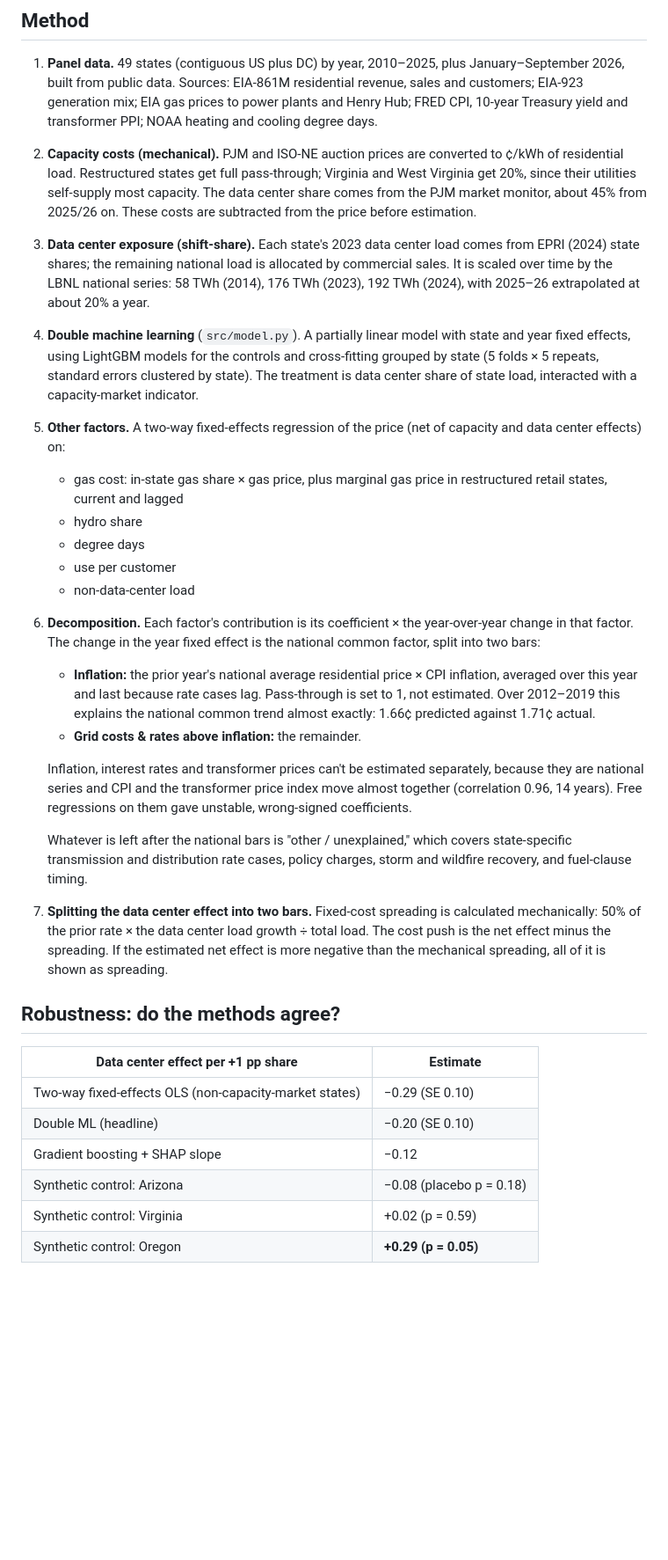
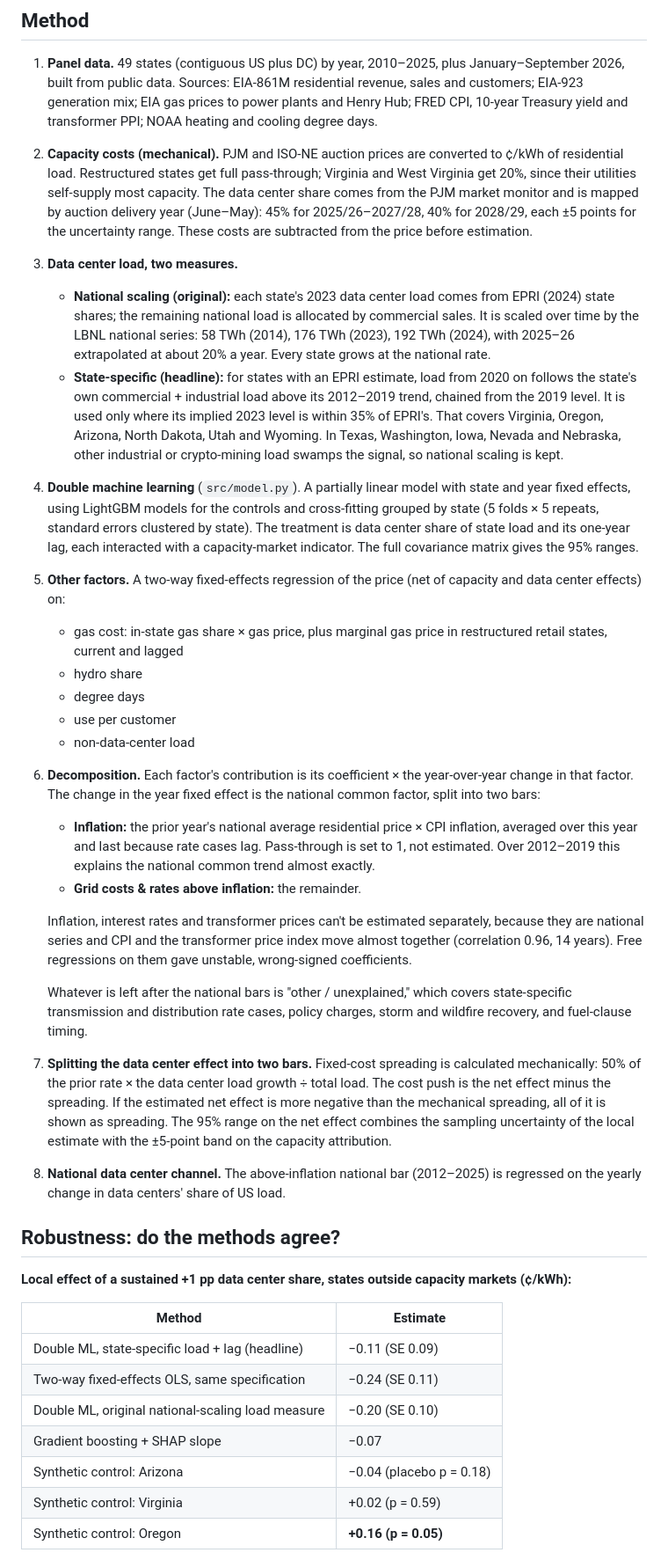
Before and after one commit to navdasari/datacenter_electricity_price_exploration, a Markdown page: README.md, the part around one of its changes. Shown at 88% size. GitHub-like rendering; blank space fills up the shorter version.

```diff
--- a/README.md
+++ b/README.md
@@ -36,9 +38,11 @@ Each bar stacks the estimated contributions to that year's change in the average
 ## Method
 
 1. **Panel data.** 49 states (contiguous US plus DC) by year, 2010–2025, plus January–September 2026, built from public data. Sources: EIA-861M residential revenue, sales and customers; EIA-923 generation mix; EIA gas prices to power plants and Henry Hub; FRED CPI, 10-year Treasury yield and transformer PPI; NOAA heating and cooling degree days.
-2. **Capacity costs (mechanical).** PJM and ISO-NE auction prices are converted to ¢/kWh of residential load. Restructured states get full pass-through; Virginia and West Virginia get 20%, since their utilities self-supply most capacity. The data center share comes from the PJM market monitor, about 45% from 2025/26 on. These costs are subtracted from the price before estimation.
-3. **Data center exposure (shift-share).** Each state's 2023 data center load comes from EPRI (2024) state shares; the remaining national load is allocated by commercial sales. It is scaled over time by the LBNL national series: 58 TWh (2014), 176 TWh (2023), 192 TWh (2024), with 2025–26 extrapolated at about 20% a year.
-4. **Double machine learning** (`src/model.py`). A partially linear model with state and year fixed effects, using LightGBM models for the controls and cross-fitting grouped by state (5 folds × 5 repeats, standard errors clustered by state). The treatment is data center share of state load, interacted with a capacity-market indicator.
+2. **Capacity costs (mechanical).** PJM and ISO-NE auction prices are converted to ¢/kWh of residential load. Restructured states get full pass-through; Virginia and West Virginia get 20%, since their utilities self-supply most capacity. The data center share comes from the PJM market monitor and is mapped by auction delivery year (June–May): 45% for 2025/26–2027/28, 40% for 2028/29, each ±5 points for the uncertainty range. These costs are subtracted from the price before estimation.
+3. **Data center load, two measures.**
+   - **National scaling (original):** each state's 2023 data center load comes from EPRI (2024) state shares; the remaining national load is allocated by commercial sales. It is scaled over time by the LBNL national series: 58 TWh (2014), 176 TWh (2023), 192 TWh (2024), with 2025–26 extrapolated at about 20% a year. Every state grows at the national rate.
+   - **State-specific (headline):** for states with an EPRI estimate, load from 2020 on follows the state's own commercial + industrial load above its 2012–2019 trend, chained from the 2019 level. It is used only where its implied 2023 level is within 35% of EPRI's. That covers Virginia, Oregon, Arizona, North Dakota, Utah and Wyoming. In Texas, Washington, Iowa, Nevada and Nebraska, other industrial or crypto-mining load swamps the signal, so national scaling is kept.
+4. **Double machine learning** (`src/model.py`). A partially linear model with state and year fixed effects, using LightGBM models for the controls and cross-fitting grouped by state (5 folds × 5 repeats, standard errors clustered by state). The treatment is data center share of state load and its one-year lag, each interacted with a capacity-market indicator. The full covariance matrix gives the 95% ranges.
 5. **Other factors.** A two-way fixed-effects regression of the price (net of capacity and data center effects) on:
    - gas cost: in-state gas share × gas price, plus marginal gas price in restructured retail states, current and lagged
    - hydro share
@@ -46,22 +50,26 @@ Each bar stacks the estimated contributions to that year's change in the average
    - use per customer
    - non-data-center load
 6. **Decomposition.** Each factor's contribution is its coefficient × the year-over-year change in that factor. The change in the year fixed effect is the national common factor, split into two bars:
-   - **Inflation:** the prior year's national average residential price × CPI inflation, averaged over this year and last because rate cases lag. Pass-through is set to 1, not estimated. Over 2012–2019 this explains the national common trend almost exactly: 1.66¢ predicted against 1.71¢ actual.
+   - **Inflation:** the prior year's national average residential price × CPI inflation, averaged over this year and last because rate cases lag. Pass-through is set to 1, not estimated. Over 2012–2019 this explains the national common trend almost exactly.
    - **Grid costs & rates above inflation:** the remainder.
 
    Inflation, interest rates and transformer prices can't be estimated separately, because they are national series and CPI and the transformer price index move almost together (correlation 0.96, 14 years). Free regressions on them gave unstable, wrong-signed coefficients.
 
    Whatever is left after the national bars is "other / unexplained," which covers state-specific transmission and distribution rate cases, policy charges, storm and wildfire recovery, and fuel-clause timing.
-7. **Splitting the data center effect into two bars.** Fixed-cost spreading is calculated mechanically: 50% of the prior rate × the data center load growth ÷ total load. The cost push is the net effect minus the spreading. If the estimated net effect is more negative than the mechanical spreading, all of it is shown as spreading.
+7. **Splitting the data center effect into two bars.** Fixed-cost spreading is calculated mechanically: 50% of the prior rate × the data center load growth ÷ total load. The cost push is the net effect minus the spreading. If the estimated net effect is more negative than the mechanical spreading, all of it is shown as spreading. The 95% range on the net effect combines the sampling uncertainty of the local estimate with the ±5-point band on the capacity attribution.
+8. **National data center channel.** The above-inflation national bar (2012–2025) is regressed on the yearly change in data centers' share of US load.
 
 ## Robustness: do the methods agree?
 
-| Data center effect per +1 pp share | Estimate |
+**Local effect of a sustained +1 pp data center share, states outside capacity markets (¢/kWh):**
+
+| Method | Estimate |
 |---|---|
-| Two-way fixed-effects OLS (non-capacity-market states) | −0.29 (SE 0.10) |
-| Double ML (headline) | −0.20 (SE 0.10) |
-| Gradient boosting + SHAP slope | −0.12 |
-| Synthetic control: Arizona | −0.08 (placebo p = 0.18) |
+| Double ML, state-specific load + lag (headline) | −0.11 (SE 0.09) |
+| Two-way fixed-effects OLS, same specification | −0.24 (SE 0.11) |
+| Double ML, original national-scaling load measure | −0.20 (SE 0.10) |
+| Gradient boosting + SHAP slope | −0.07 |
+| Synthetic control: Arizona | −0.04 (placebo p = 0.18) |
 | Synthetic control: Virginia | +0.02 (p = 0.59) |
-| Synthetic control: Oregon | **+0.29 (p = 0.05)** |
+| Synthetic control: Oregon | **+0.16 (p = 0.05)** |
 
```
Also changed, not shown: other parts of README.md (+42 -19 lines), output/decomposition_chart.png, 15 other files.
